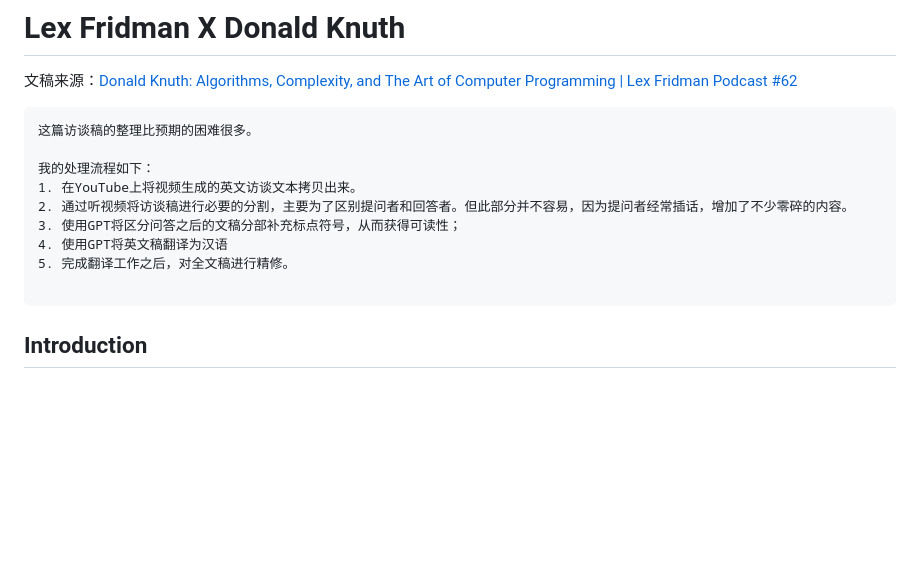
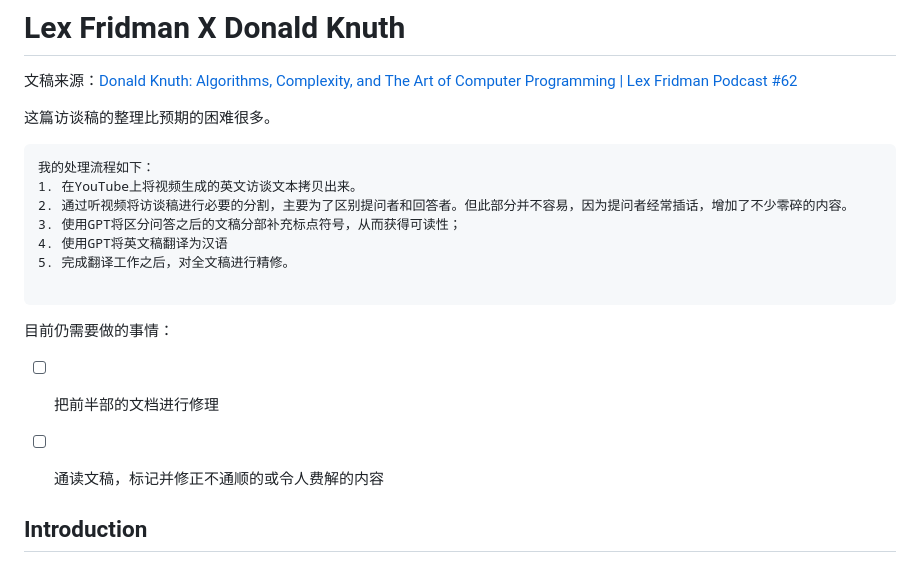
Before and after one commit to Linguage/AI-Rosseta, a Markdown page: LexFirdmanInCN/62-DonaldKnuth.md, the part around the change. Drawn GitHub-style; blank space fills up the shorter version.

Commit message:
补充了一点内容

````diff
--- a/LexFirdmanInCN/62-DonaldKnuth.md
+++ b/LexFirdmanInCN/62-DonaldKnuth.md
@@ -2,9 +2,9 @@
 # Lex Fridman X Donald Knuth
 
 文稿来源：[Donald Knuth: Algorithms, Complexity, and The Art of Computer Programming | Lex Fridman Podcast #62](https://www.youtube.com/watch?v=2BdBfsXbST8)
+
+这篇访谈稿的整理比预期的困难很多。
 ```
-这篇访谈稿的整理比预期的困难很多。
-
 我的处理流程如下：
 1. 在YouTube上将视频生成的英文访谈文本拷贝出来。
 2. 通过听视频将访谈稿进行必要的分割，主要为了区别提问者和回答者。但此部分并不容易，因为提问者经常插话，增加了不少零碎的内容。
@@ -13,6 +13,12 @@
 5. 完成翻译工作之后，对全文稿进行精修。
 
 ```
+
+目前仍需要做的事情：
+
+- [ ] 把前半部的文档进行修理
+- [ ] 通读文稿，标记并修正不通顺的或令人费解的内容
+
 
 ## Introduction
 
````
